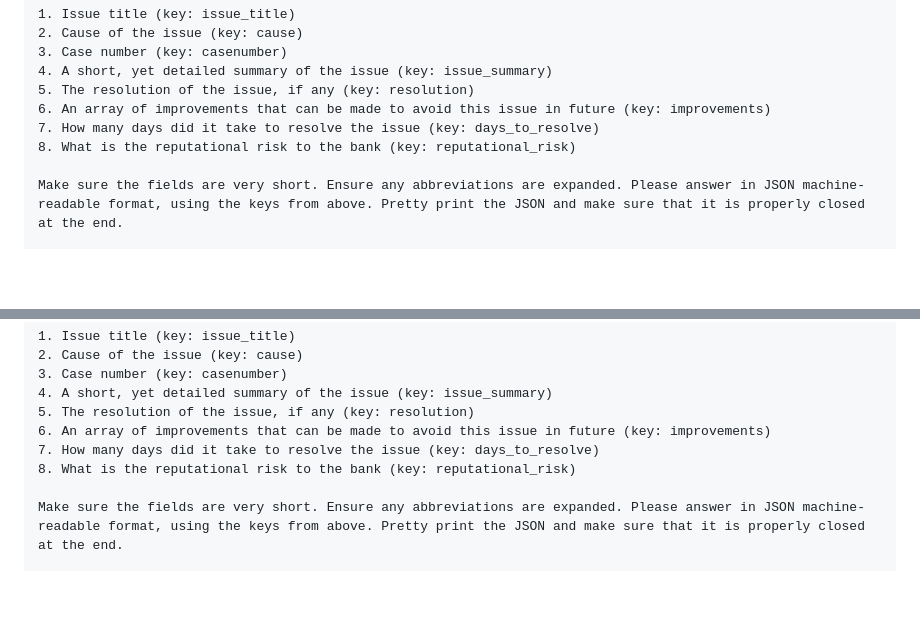
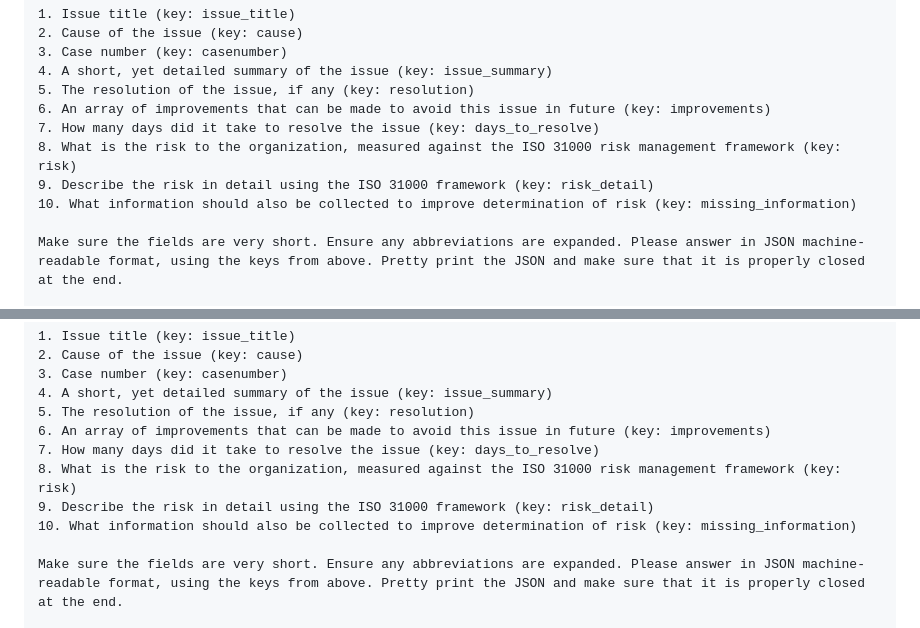
Before and after one commit to PlagueHO/AzureOpenAIDemo, a Markdown page: prompt-examples/financial/data-extraction-from-support-timeline.md, 2 parts joined by grey strips. Rendered like a GitHub page; blank space fills up the shorter version.

Commit message:
Improved FIS

```diff
--- a/prompt-examples/financial/data-extraction-from-support-timeline.md
+++ b/prompt-examples/financial/data-extraction-from-support-timeline.md
@@ -14,7 +14,9 @@ You must extract the following information from the customer support case timeli
 5. The resolution of the issue, if any (key: resolution)
 6. An array of improvements that can be made to avoid this issue in future (key: improvements)
 7. How many days did it take to resolve the issue (key: days_to_resolve)
-8. What is the reputational risk to the bank (key: reputational_risk)
+8. What is the risk to the organization, measured against the ISO 31000 risk management framework (key: risk)
+9. Describe the risk in detail using the ISO 31000 framework (key: risk_detail)
+10. What information should also be collected to improve determination of risk (key: missing_information)
 
 Make sure the fields are very short. Ensure any abbreviations are expanded. Please answer in JSON machine-readable format, using the keys from above. Pretty print the JSON and make sure that it is properly closed at the end.
 
@@ -63,7 +65,9 @@ You must extract the following information from the customer support case timeli
 5. The resolution of the issue, if any (key: resolution)
 6. An array of improvements that can be made to avoid this issue in future (key: improvements)
 7. How many days did it take to resolve the issue (key: days_to_resolve)
-8. What is the reputational risk to the bank (key: reputational_risk)
+8. What is the risk to the organization, measured against the ISO 31000 risk management framework (key: risk)
+9. Describe the risk in detail using the ISO 31000 framework (key: risk_detail)
+10. What information should also be collected to improve determination of risk (key: missing_information)
 
 Make sure the fields are very short. Ensure any abbreviations are expanded. Please answer in JSON machine-readable format, using the keys from above. Pretty print the JSON and make sure that it is properly closed at the end.
 
```
